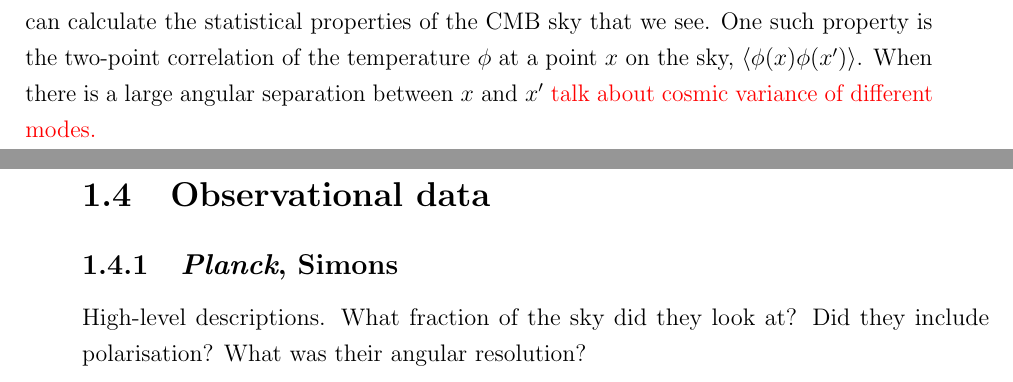
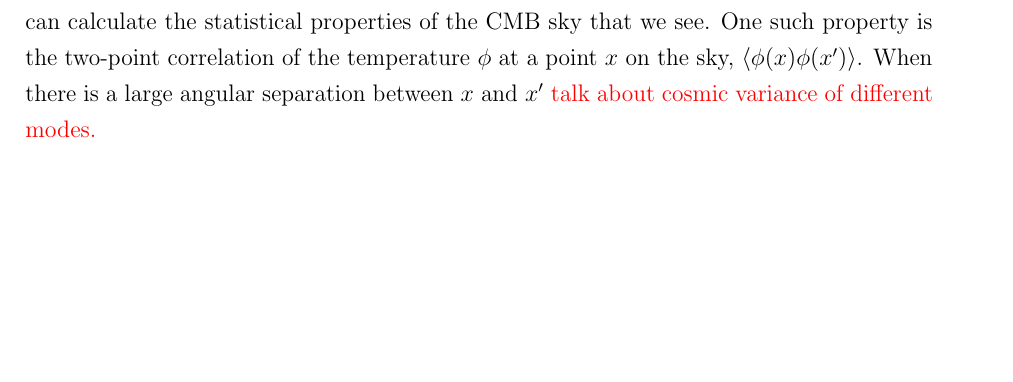
Before and after one commit to pc559/thesis, a LaTeX thesis (thesis.tex, which reads intro_chapter.tex): two parts of pages 42 and 43 of 148 before the commit and part of page 42 of 146 after it, the two joined at a grey line, cut so that both start at the same text, the shorter picture padded with empty space. Compiled offline with pdfLaTeX; a missing bibliography style is replaced by a similar one.

Commit message:
Removed pages on planck and simons

```diff
--- a/intro_chapter.tex
+++ b/intro_chapter.tex
@@ -444,10 +441,3 @@
     angular separation between $x$ and $x'$ \textcolor{red}{talk about cosmic variance
     of different modes.}
 \newpage
-\section{Observational data}
-    \subsection{\planck, Simons}
-    High-level descriptions.
-    What fraction of the sky did they look at?
-    Did they include polarisation?
-    What was their angular resolution?
-\newpage
```
Also changed, not shown: word_counts.csv (+1 -0 lines), intro_chapter.tex (11 more changed lines).
